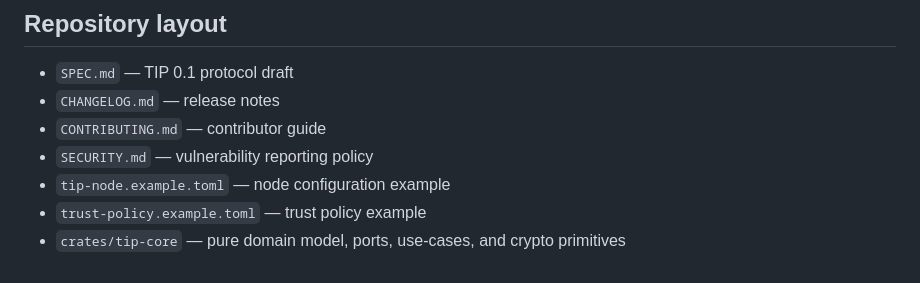
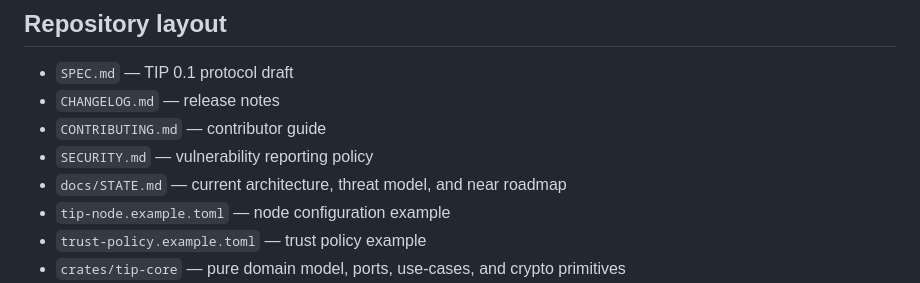
Before and after one commit to nootr/tip, a Markdown page: README.md, the part around the change. Drawn GitHub-style.

Commit message:
docs: capture current project state

```diff
--- a/README.md
+++ b/README.md
@@ -12,6 +12,7 @@ TIP nodes are untrusted caches, not authorities. Clients verify signatures and d
 - `CHANGELOG.md` — release notes
 - `CONTRIBUTING.md` — contributor guide
 - `SECURITY.md` — vulnerability reporting policy
+- `docs/STATE.md` — current architecture, threat model, and near roadmap
 - `tip-node.example.toml` — node configuration example
 - `trust-policy.example.toml` — trust policy example
 - `crates/tip-core` — pure domain model, ports, use-cases, and crypto primitives
```
Also changed, not shown: CHANGELOG.md (+1 -0 lines), docs/STATE.md (added, +92 -0 lines).
